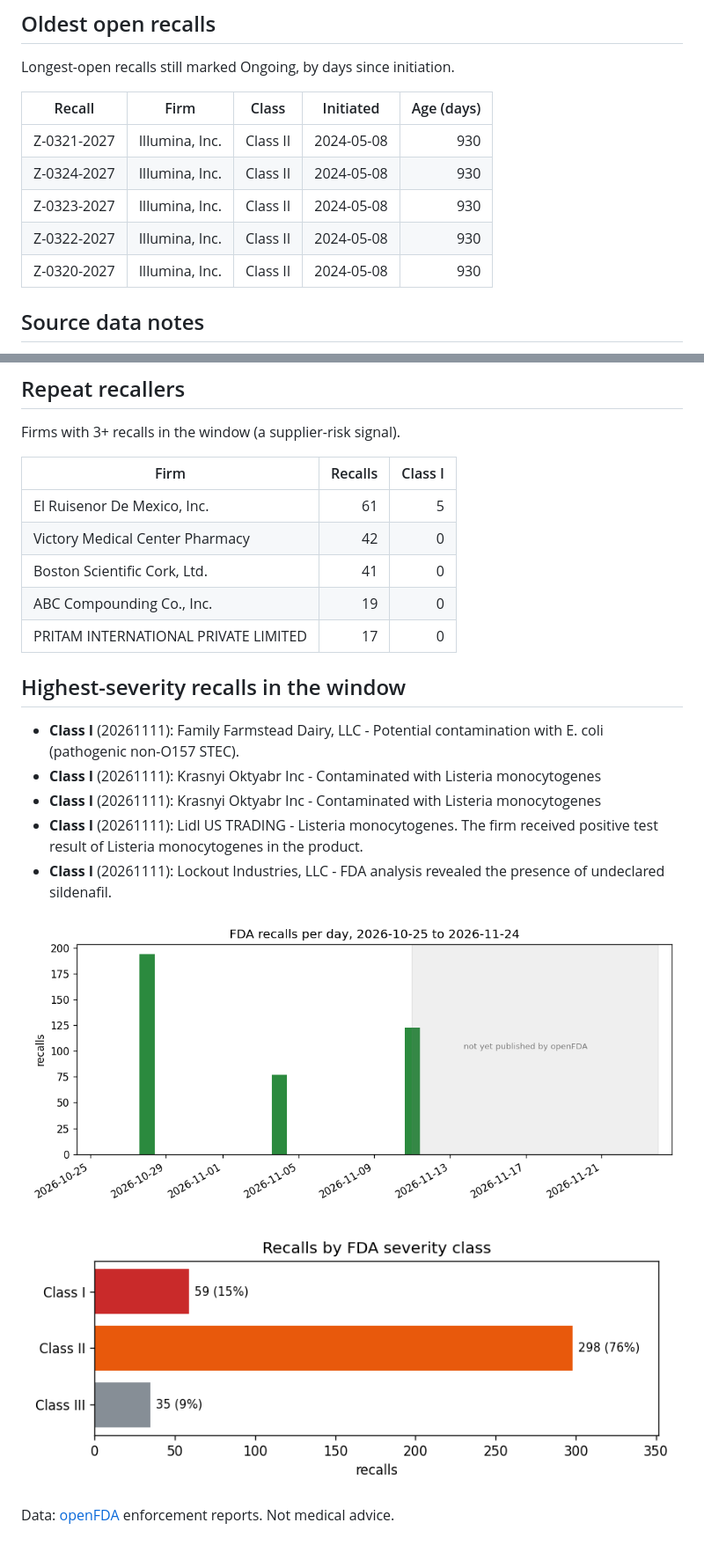
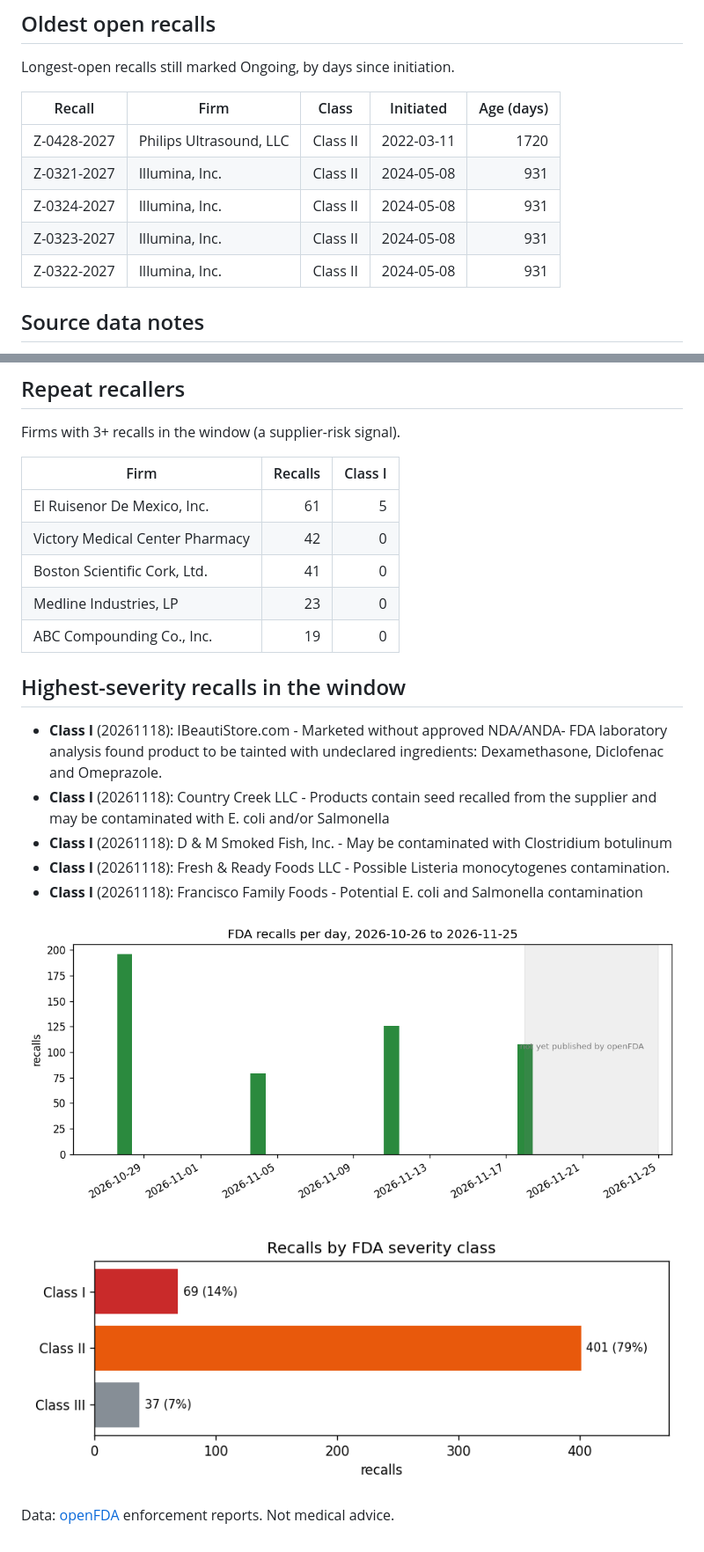
Before and after one commit to vinithaappanna/fda-recall-radar, a Markdown page: reports/daily_report.md, 2 parts joined by grey strips. Shown at 88% size. Drawn GitHub-style; pictures changed too: reports/recalls_by_class.png, reports/recalls_last_30d.png.

Commit message:
Add median lag by report month; refresh data (115 new archived recalls)

```diff
--- a/reports/daily_report.md
+++ b/reports/daily_report.md
@@ -200,11 +208,11 @@ Longest-open recalls still marked Ongoing, by days since initiation.
 
 | Recall | Firm | Class | Initiated | Age (days) |
 | --- | --- | --- | --- | ---: |
-| Z-0321-2027 | Illumina, Inc. | Class II | 2024-05-08 | 930 |
-| Z-0324-2027 | Illumina, Inc. | Class II | 2024-05-08 | 930 |
-| Z-0323-2027 | Illumina, Inc. | Class II | 2024-05-08 | 930 |
-| Z-0322-2027 | Illumina, Inc. | Class II | 2024-05-08 | 930 |
-| Z-0320-2027 | Illumina, Inc. | Class II | 2024-05-08 | 930 |
+| Z-0428-2027 | Philips Ultrasound, LLC | Class II | 2022-03-11 | 1720 |
+| Z-0321-2027 | Illumina, Inc. | Class II | 2024-05-08 | 931 |
+| Z-0324-2027 | Illumina, Inc. | Class II | 2024-05-08 | 931 |
+| Z-0323-2027 | Illumina, Inc. | Class II | 2024-05-08 | 931 |
+| Z-0322-2027 | Illumina, Inc. | Class II | 2024-05-08 | 931 |
 
 ## Source data notes
 
@@ -221,16 +229,16 @@ Firms with 3+ recalls in the window (a supplier-risk signal).
 | El Ruisenor De Mexico, Inc. | 61 | 5 |
 | Victory Medical Center Pharmacy | 42 | 0 |
 | Boston Scientific Cork, Ltd. | 41 | 0 |
+| Medline Industries, LP | 23 | 0 |
 | ABC Compounding Co., Inc. | 19 | 0 |
-| PRITAM INTERNATIONAL PRIVATE LIMITED | 17 | 0 |
 
 ## Highest-severity recalls in the window
 
-- **Class I** (20261111): Family Farmstead Dairy, LLC - Potential contamination with E. coli (pathogenic non-O157 STEC).
-- **Class I** (20261111): Krasnyi Oktyabr Inc - Contaminated with Listeria monocytogenes
-- **Class I** (20261111): Krasnyi Oktyabr Inc - Contaminated with Listeria monocytogenes
-- **Class I** (20261111): Lidl US TRADING - Listeria monocytogenes. The firm received positive test result of Listeria monocytogenes in the product.
-- **Class I** (20261111): Lockout Industries, LLC - FDA analysis revealed the presence of undeclared sildenafil.
+- **Class I** (20261118): IBeautiStore.com - Marketed without approved NDA/ANDA- FDA laboratory analysis found product to be tainted with undeclared ingredients: Dexamethasone, Diclofenac and Omeprazole.
+- **Class I** (20261118): Country Creek LLC - Products contain seed recalled from the supplier and may be contaminated with E. coli and/or Salmonella
+- **Class I** (20261118): D & M Smoked Fish, Inc. - May be contaminated with Clostridium botulinum
+- **Class I** (20261118): Fresh & Ready Foods LLC - Possible Listeria monocytogenes contamination.
+- **Class I** (20261118): Francisco Family Foods - Potential E. coli and Salmonella contamination
 
 ![Recalls per day](recalls_last_30d.png)
 
```
Also changed, not shown: other parts of reports/daily_report.md (+70 -62 lines), reports/recall_themes.png, reports/top_firms.png, 5 other files.
